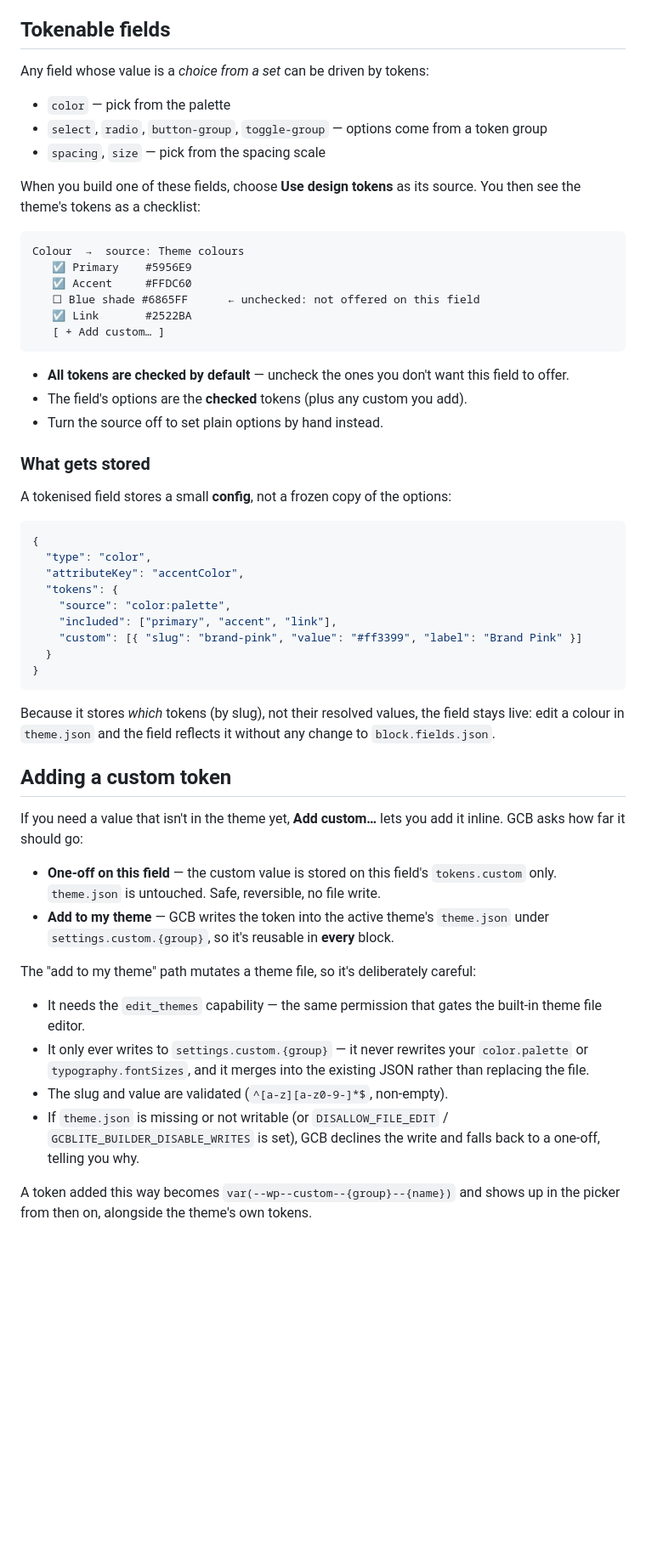
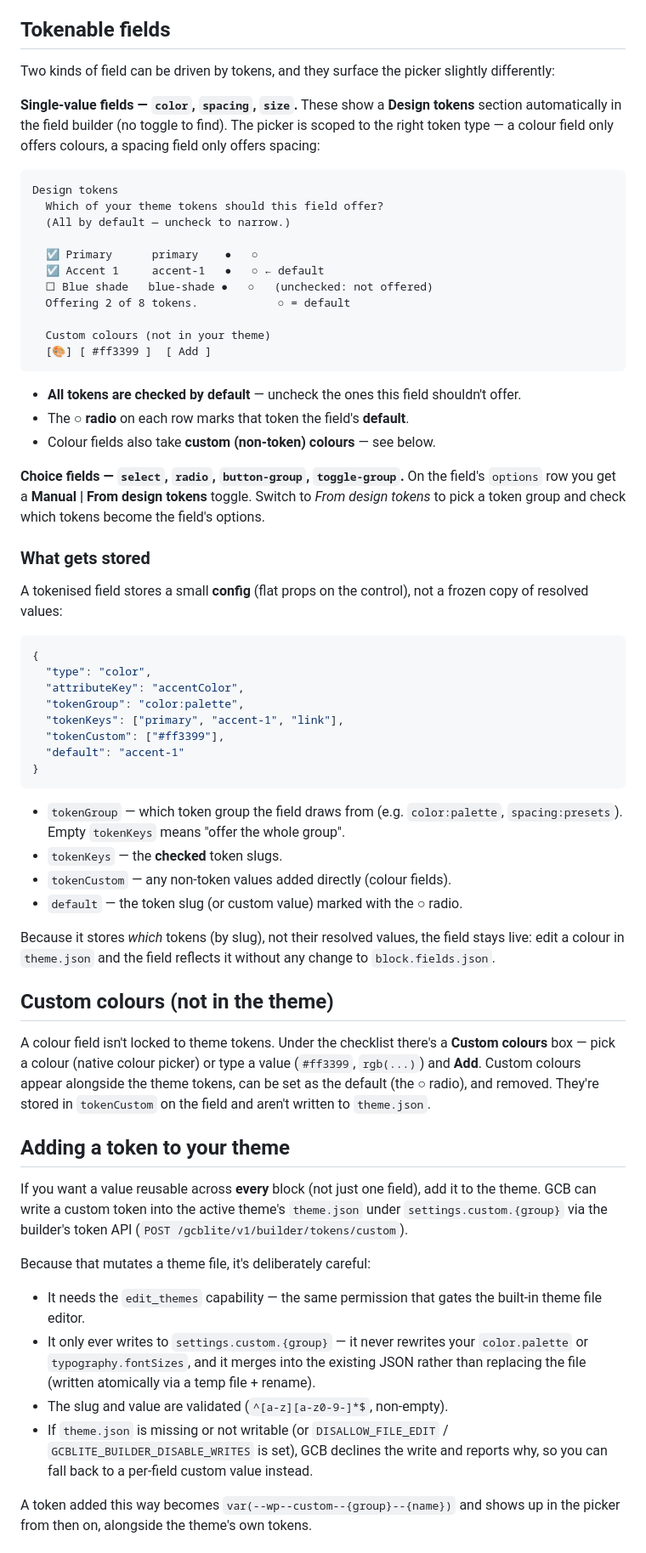
Before and after one commit to wordpress-gcb/gutenberg-control-blocks-lite, a Markdown page: schemas/concepts/tokens.md, the part around the change. Shown at 85% size. Rendered like a GitHub page; blank space fills up the shorter version.

Commit message:
docs: reconcile token-picker + AI builder docs with what shipped
- tokens.md: match the built feature — always-on Design tokens section for
  color/spacing/size (vs the choice-field Manual|tokens toggle), the default ○
  radio, custom (non-token) colours, and the real flat storage shape
  (tokenGroup/tokenKeys/tokenCustom/default) instead of the planned nested config.
- ai.md: add a note that GCB Pro ships a human-facing AI block builder (chat),
  distinct from the agent-facing Abilities API this page documents.

````diff
--- a/schemas/concepts/tokens.md
+++ b/schemas/concepts/tokens.md
@@ -33,70 +33,89 @@ every block that used it updates. No re-saving blocks.
 
 ## Tokenable fields
 
-Any field whose value is a *choice from a set* can be driven by tokens:
+Two kinds of field can be driven by tokens, and they surface the picker slightly
+differently:
 
-- `color` — pick from the palette
-- `select`, `radio`, `button-group`, `toggle-group` — options come from a token group
-- `spacing`, `size` — pick from the spacing scale
-
-When you build one of these fields, choose **Use design tokens** as its source.
-You then see the theme's tokens as a checklist:
+**Single-value fields — `color`, `spacing`, `size`.**
+These show a **Design tokens** section automatically in the field builder (no
+toggle to find). The picker is scoped to the right token type — a colour field
+only offers colours, a spacing field only offers spacing:
 
 ```
-Colour  →  source: Theme colours
-   ☑ Primary    #5956E9
-   ☑ Accent     #FFDC60
-   ☐ Blue shade #6865FF      ← unchecked: not offered on this field
-   ☑ Link       #2522BA
-   [ + Add custom… ]
+Design tokens
+  Which of your theme tokens should this field offer?
+  (All by default — uncheck to narrow.)
+
+  ☑ Primary      primary    ●   ○
+  ☑ Accent 1     accent-1   ●   ○ ← default
+  ☐ Blue shade   blue-shade ●   ○   (unchecked: not offered)
+  Offering 2 of 8 tokens.            ○ = default
+
+  Custom colours (not in your theme)
+  [🎨] [ #ff3399 ]  [ Add ]
 ```
 
-- **All tokens are checked by default** — uncheck the ones you don't want this
-  field to offer.
-- The field's options are the **checked** tokens (plus any custom you add).
-- Turn the source off to set plain options by hand instead.
+- **All tokens are checked by default** — uncheck the ones this field shouldn't offer.
+- The **○ radio** on each row marks that token the field's **default**.
+- Colour fields also take **custom (non-token) colours** — see below.
+
+**Choice fields — `select`, `radio`, `button-group`, `toggle-group`.**
+On the field's `options` row you get a **Manual | From design tokens** toggle.
+Switch to *From design tokens* to pick a token group and check which tokens
+become the field's options.
 
 ### What gets stored
 
-A tokenised field stores a small **config**, not a frozen copy of the options:
+A tokenised field stores a small **config** (flat props on the control), not a
+frozen copy of resolved values:
 
 ```json
 {
   "type": "color",
   "attributeKey": "accentColor",
-  "tokens": {
-    "source": "color:palette",
-    "included": ["primary", "accent", "link"],
-    "custom": [{ "slug": "brand-pink", "value": "#ff3399", "label": "Brand Pink" }]
-  }
+  "tokenGroup": "color:palette",
+  "tokenKeys": ["primary", "accent-1", "link"],
+  "tokenCustom": ["#ff3399"],
+  "default": "accent-1"
 }
 ```
+
+- `tokenGroup` — which token group the field draws from (e.g. `color:palette`,
+  `spacing:presets`). Empty `tokenKeys` means "offer the whole group".
+- `tokenKeys` — the **checked** token slugs.
+- `tokenCustom` — any non-token values added directly (colour fields).
+- `default` — the token slug (or custom value) marked with the ○ radio.
 
 Because it stores *which* tokens (by slug), not their resolved values, the field
 stays live: edit a colour in `theme.json` and the field reflects it without any
 change to `block.fields.json`.
 
-## Adding a custom token
+## Custom colours (not in the theme)
 
-If you need a value that isn't in the theme yet, **Add custom…** lets you add it
-inline. GCB asks how far it should go:
+A colour field isn't locked to theme tokens. Under the checklist there's a
+**Custom colours** box — pick a colour (native colour picker) or type a value
+(`#ff3399`, `rgb(...)`) and **Add**. Custom colours appear alongside the theme
+tokens, can be set as the default (the ○ radio), and removed. They're stored in
+`tokenCustom` on the field and aren't written to `theme.json`.
 
-- **One-off on this field** — the custom value is stored on this field's `tokens.custom`
-  only. `theme.json` is untouched. Safe, reversible, no file write.
-- **Add to my theme** — GCB writes the token into the active theme's
-  `theme.json` under `settings.custom.{group}`, so it's reusable in **every** block.
+## Adding a token to your theme
 
-The "add to my theme" path mutates a theme file, so it's deliberately careful:
+If you want a value reusable across **every** block (not just one field), add it
+to the theme. GCB can write a custom token into the active theme's `theme.json`
+under `settings.custom.{group}` via the builder's token API
+(`POST /gcblite/v1/builder/tokens/custom`).
+
+Because that mutates a theme file, it's deliberately careful:
 
 - It needs the `edit_themes` capability — the same permission that gates the
   built-in theme file editor.
 - It only ever writes to `settings.custom.{group}` — it never rewrites your
   `color.palette` or `typography.fontSizes`, and it merges into the existing JSON
-  rather than replacing the file.
+  rather than replacing the file (written atomically via a temp file + rename).
 - The slug and value are validated (`^[a-z][a-z0-9-]*$`, non-empty).
 - If `theme.json` is missing or not writable (or `DISALLOW_FILE_EDIT` /
-  `GCBLITE_BUILDER_DISABLE_WRITES` is set), GCB declines the write and falls back
-  to a one-off, telling you why.
+  `GCBLITE_BUILDER_DISABLE_WRITES` is set), GCB declines the write and reports
+  why, so you can fall back to a per-field custom value instead.
 
 A token added this way becomes `var(--wp--custom--{group}--{name})` and shows up
 in the picker from then on, alongside the theme's own tokens.
````
Also changed, not shown: schemas/concepts/ai.md (+8 -0 lines).
